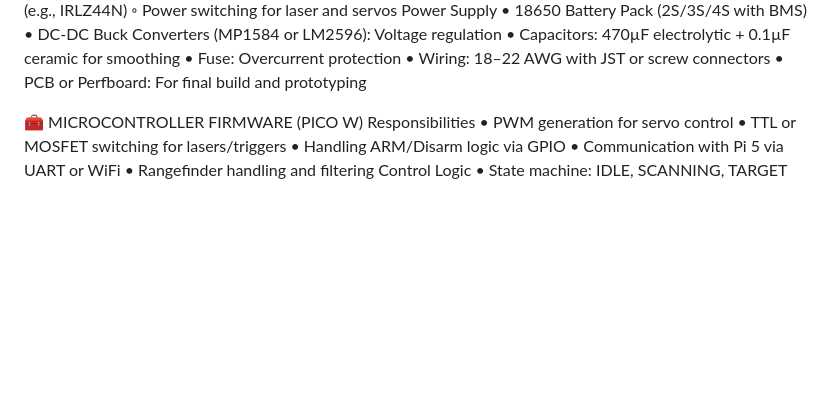
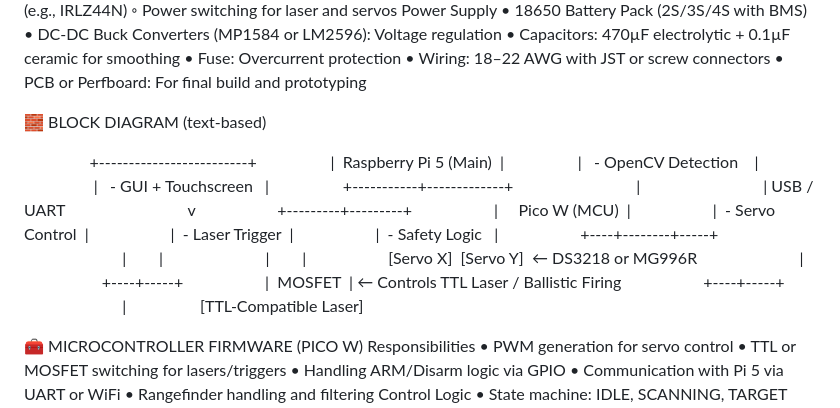
Before and after one commit to Darksplat/Fire-Control-Software, a Markdown page: MASTER_FEATURES_LIST.md, the part around the change. GitHub-like rendering; blank space fills up the shorter version.

```diff
--- a/MASTER_FEATURES_LIST.md
+++ b/MASTER_FEATURES_LIST.md
@@ -46,7 +46,31 @@ Power Supply
 	•	Wiring: 18–22 AWG with JST or screw connectors
 	•	PCB or Perfboard: For final build and prototyping
 
+🧱 BLOCK DIAGRAM (text-based)
 
+                +-------------------------+
+                 |  Raspberry Pi 5 (Main)  |
+                 |   - OpenCV Detection    |
+                 |   - GUI + Touchscreen   |
+                 +-----------+-------------+
+                             |
+                             | USB / UART
+                             v
+                   +---------+---------+
+                   |     Pico W (MCU)  |
+                   |  - Servo Control  |
+                   |  - Laser Trigger  |
+                   |  - Safety Logic   |
+                   +----+--------+-----+
+                        |        |
+                        |        |
+                   [Servo X]  [Servo Y]  ← DS3218 or MG996R
+                        |
+                   +----+-----+
+                   |  MOSFET  | ← Controls TTL Laser / Ballistic Firing
+                   +----+-----+
+                        |
+                 [TTL-Compatible Laser]
 
 🧰 MICROCONTROLLER FIRMWARE (PICO W)
 Responsibilities
```
